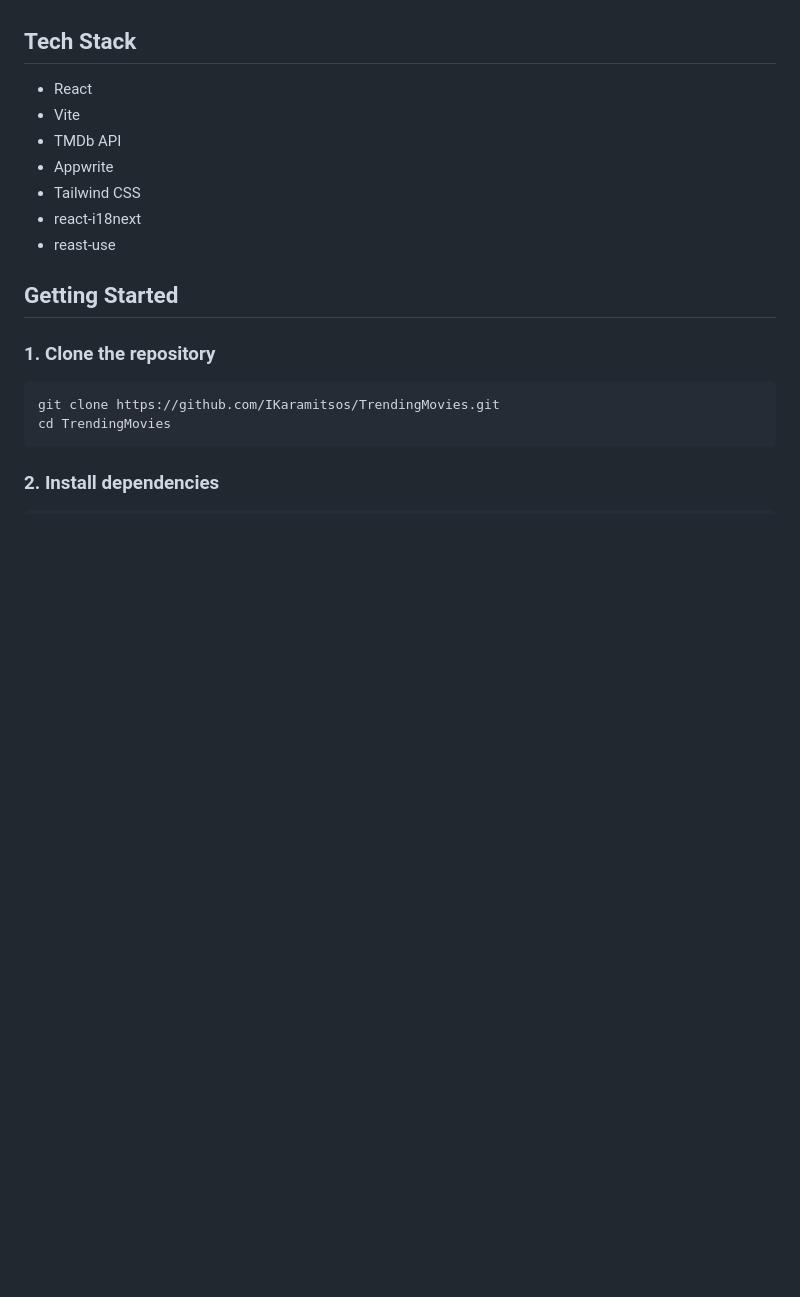
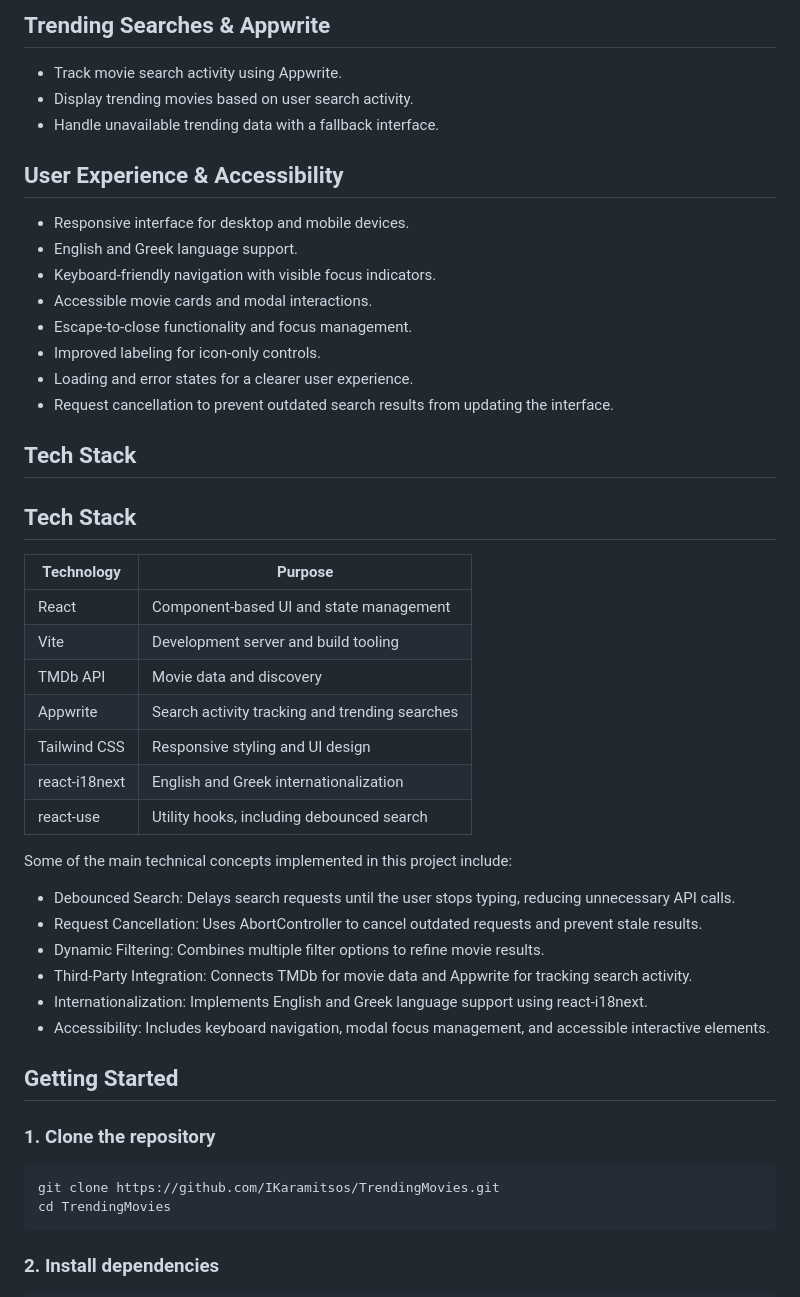
Before and after one commit to IKaramitsos/TrendingMovies, a Markdown page: README.md, the part around one of its changes. Drawn GitHub-style; blank space fills up the shorter version.

```diff
--- a/README.md
+++ b/README.md
@@ -25,13 +44,42 @@ A modern movie discovery app built with React and Vite that lets users search fo
+## Trending Searches & Appwrite
+
+- Track movie search activity using Appwrite.
+- Display trending movies based on user search activity.
+- Handle unavailable trending data with a fallback interface.
+
+## User Experience & Accessibility
+
+- Responsive interface for desktop and mobile devices.
+- English and Greek language support.
+- Keyboard-friendly navigation with visible focus indicators.
+- Accessible movie cards and modal interactions.
+- Escape-to-close functionality and focus management.
+- Improved labeling for icon-only controls.
+- Loading and error states for a clearer user experience.
+- Request cancellation to prevent outdated search results from updating the interface.
 
 ## Tech Stack
 
-- React
-- Vite
-- TMDb API
-- Appwrite
-- Tailwind CSS
-- react-i18next
-- reast-use
+## Tech Stack
+
+| Technology | Purpose |
+|---|---|
+| React | Component-based UI and state management |
+| Vite | Development server and build tooling |
+| TMDb API | Movie data and discovery |
+| Appwrite | Search activity tracking and trending searches |
+| Tailwind CSS | Responsive styling and UI design |
+| react-i18next | English and Greek internationalization |
+| react-use | Utility hooks, including debounced search |
+
+Some of the main technical concepts implemented in this project include:
+
+- Debounced Search: Delays search requests until the user stops typing, reducing unnecessary API calls.
+- Request Cancellation: Uses AbortController to cancel outdated requests and prevent stale results.
+- Dynamic Filtering: Combines multiple filter options to refine movie results.
+- Third-Party Integration: Connects TMDb for movie data and Appwrite for tracking search activity.
+- Internationalization: Implements English and Greek language support using react-i18next.
+- Accessibility: Includes keyboard navigation, modal focus management, and accessible interactive elements.
 
 ## Getting Started
 
```
Also changed, not shown: other parts of README.md (+55 -41 lines), img.png (added), img_1.png (added), img_3.png (added), 2 other files.
